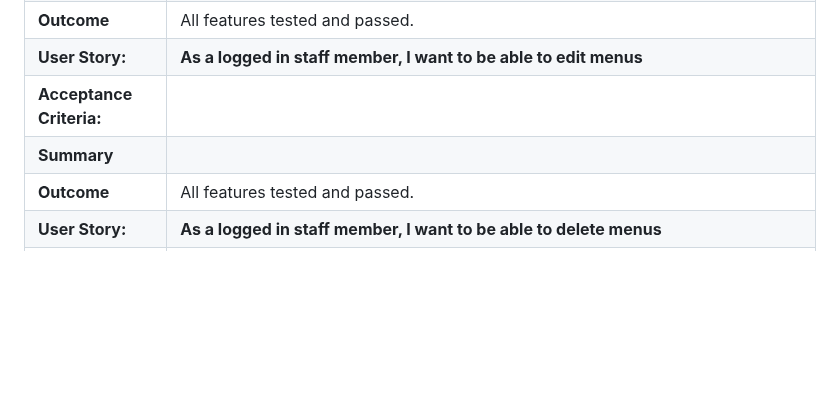
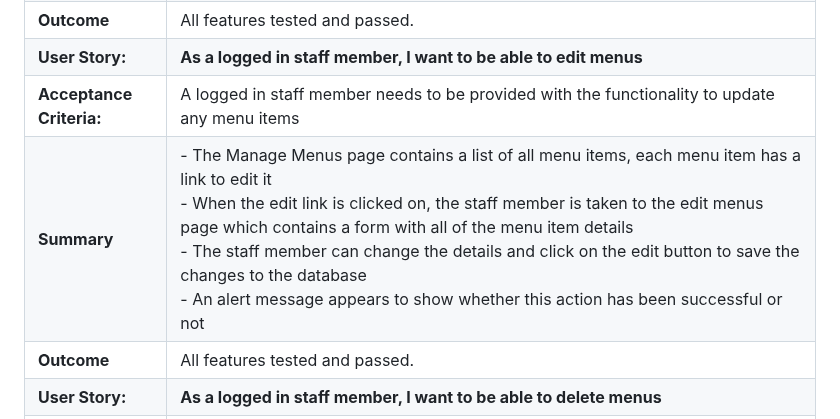
Before and after one commit to MichelleBritton/pasture, a Markdown page: TESTING.MD, the part around the change. Rendered like a GitHub page; blank space fills up the shorter version.

Commit message:
Add user story

```diff
--- a/TESTING.MD
+++ b/TESTING.MD
@@ -101,8 +101,8 @@ Back to [README.MD](README.MD)
 |**Summary**             |- When a staff member is logged in they have access to the sub navigation contained with the Staff Management section which contains a link to Manage Menus<br>- On the Manage Menus page there is a form which the staff member can complete and submit<br>- The available fields are Type (required), Title (required), Description (optional) and Price (required)<br>- When the form has been submitted, an alert message will appear to inform the user whether it has been successful or not<br>- If successful, the menu item will then appear both on the Menu page and also beneath the form on the Manage Menus page|
 |**Outcome**             |All features tested and passed.|
 |**User Story:**         |**As a logged in staff member, I want to be able to edit menus**|
-|**Acceptance Criteria:**||
-|**Summary**             ||
+|**Acceptance Criteria:**|A logged in staff member needs to be provided with the functionality to update any menu items|
+|**Summary**             |- The Manage Menus page contains a list of all menu items, each menu item has a link to edit it<br>- When the edit link is clicked on, the staff member is taken to the edit menus page which contains a form with all of the menu item details<br>- The staff member can change the details and click on the edit button to save the changes to the database<br>- An alert message appears to show whether this action has been successful or not|
 |**Outcome**             |All features tested and passed.|
 |**User Story:**         |**As a logged in staff member, I want to be able to delete menus**|
 |**Acceptance Criteria:**||
```
